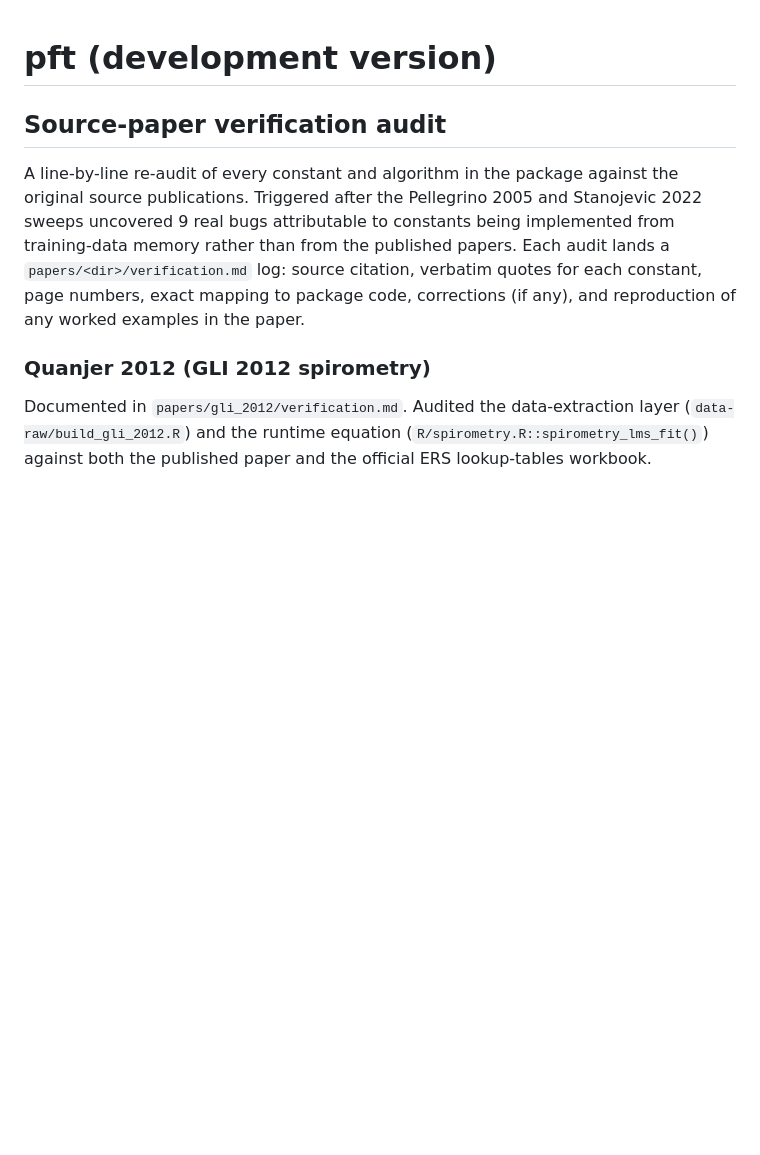
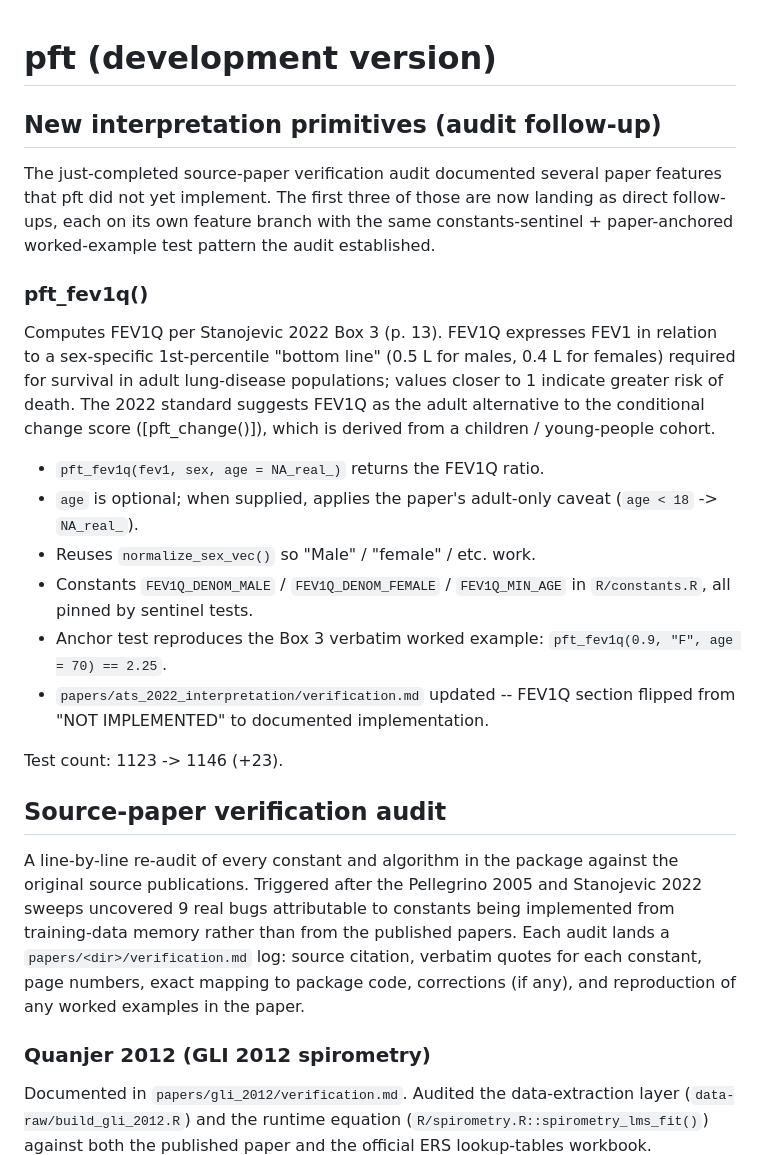
Before and after one commit to overdodactyl/pft, a Markdown page: NEWS.md, the part around the change. Drawn GitHub-style; blank space fills up the shorter version.

Commit message:
chore(news): pft_fev1q() implementation entry
Introduces a top-level "New interpretation primitives (audit
follow-up)" section in NEWS.md and records the Stanojevic 2022
Box 3 FEV1Q implementation: the new pft_fev1q() function, the
constants frame, the adult-only caveat handling, and the
paper-anchored Box 3 worked example as a pinned test.

Three audit-follow-up features were prioritized after the 8-paper
sweep finished; this is the first.

```diff
--- a/NEWS.md
+++ b/NEWS.md
@@ -1,4 +1,36 @@
 # pft (development version)
+
+## New interpretation primitives (audit follow-up)
+
+The just-completed source-paper verification audit documented
+several paper features that pft did not yet implement. The first
+three of those are now landing as direct follow-ups, each on its
+own feature branch with the same constants-sentinel + paper-anchored
+worked-example test pattern the audit established.
+
+### pft_fev1q()
+
+Computes FEV1Q per Stanojevic 2022 Box 3 (p. 13). FEV1Q expresses
+FEV1 in relation to a sex-specific 1st-percentile "bottom line"
+(0.5 L for males, 0.4 L for females) required for survival in adult
+lung-disease populations; values closer to 1 indicate greater risk
+of death. The 2022 standard suggests FEV1Q as the adult alternative
+to the conditional change score ([pft_change()]), which is derived
+from a children / young-people cohort.
+
+* `pft_fev1q(fev1, sex, age = NA_real_)` returns the FEV1Q ratio.
+* `age` is optional; when supplied, applies the paper's adult-only
+  caveat (`age < 18` -> `NA_real_`).
+* Reuses `normalize_sex_vec()` so "Male" / "female" / etc. work.
+* Constants `FEV1Q_DENOM_MALE` / `FEV1Q_DENOM_FEMALE` /
+  `FEV1Q_MIN_AGE` in `R/constants.R`, all pinned by sentinel tests.
+* Anchor test reproduces the Box 3 verbatim worked example:
+  `pft_fev1q(0.9, "F", age = 70) == 2.25`.
+* `papers/ats_2022_interpretation/verification.md` updated --
+  FEV1Q section flipped from "NOT IMPLEMENTED" to documented
+  implementation.
+
+Test count: 1123 -> 1146 (+23).
 
 ## Source-paper verification audit
 
```
